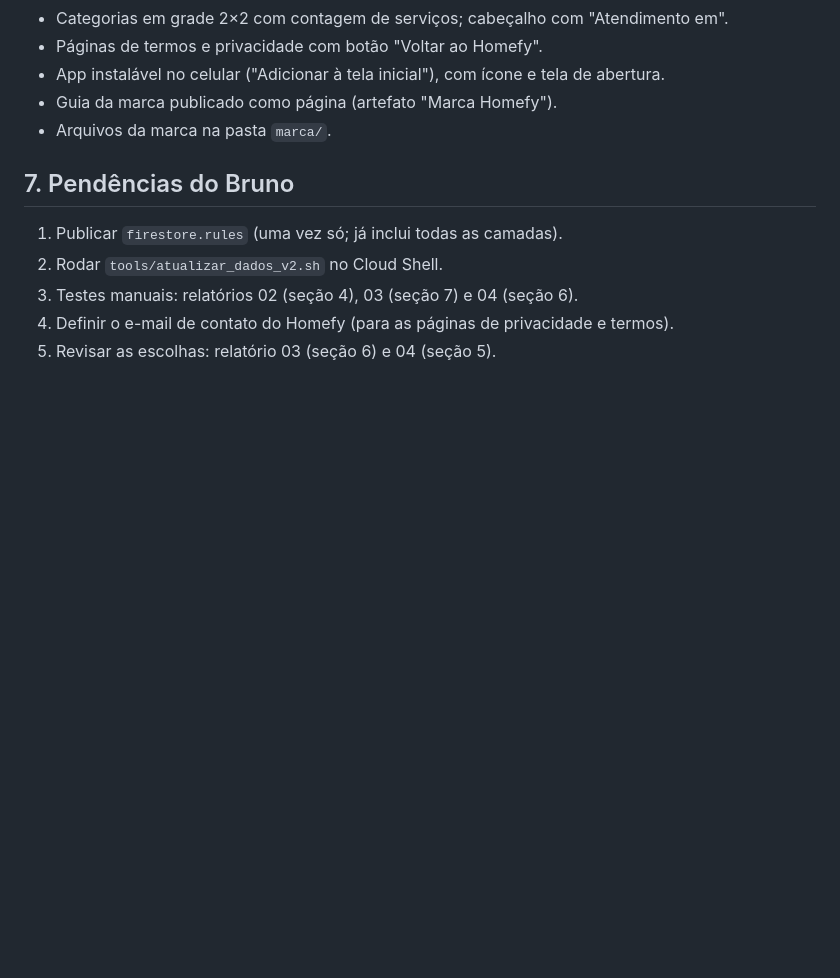
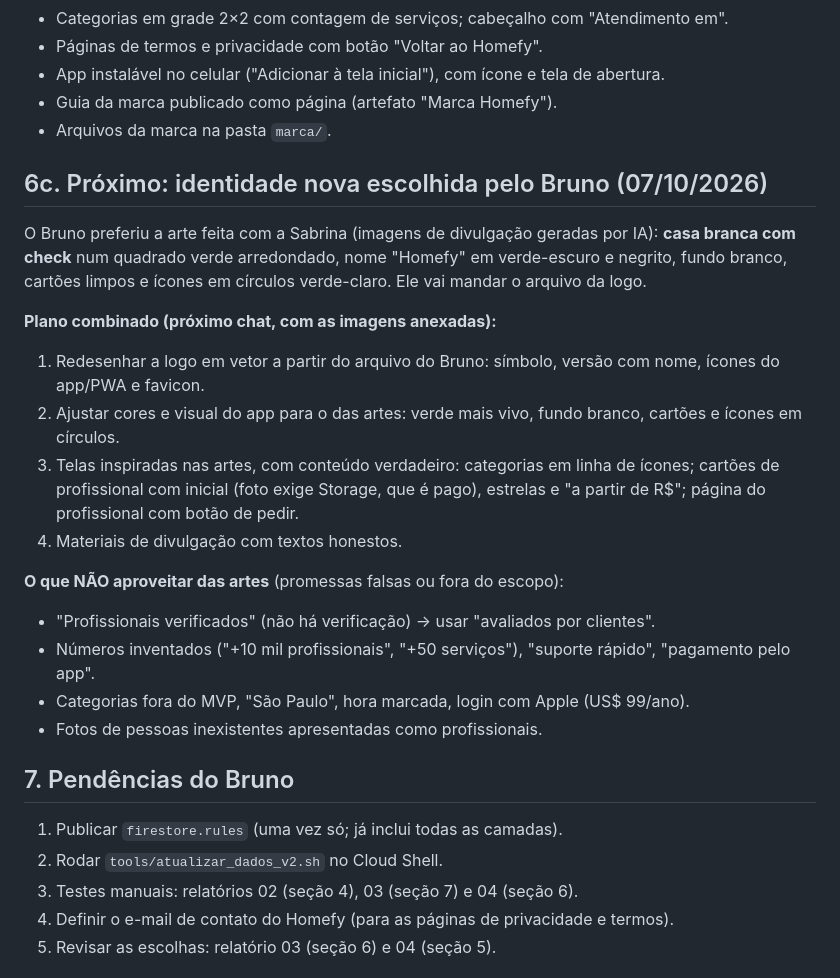
Before and after one commit to brunohomefy/homefy, a Markdown page: docs/ESTADO_ATUAL.md, the part around the change. Rendered like a GitHub page; blank space fills up the shorter version.

Commit message:
Estado atual: plano da identidade nova (arte do Bruno/Sabrina)
Co-Authored-By: Claude Opus 5.5 <noreply@anthropic.com>
Claude-Session: https://claude.ai/code/session_01AcjNN687vjdPzPmZMd9NB9

```diff
--- a/docs/ESTADO_ATUAL.md
+++ b/docs/ESTADO_ATUAL.md
@@ -109,6 +109,22 @@ Ver `docs/RELATORIO_TESTES_04.md`.
 - Guia da marca publicado como página (artefato "Marca Homefy").
 - Arquivos da marca na pasta `marca/`.
 
+## 6c. Próximo: identidade nova escolhida pelo Bruno (07/10/2026)
+
+O Bruno preferiu a arte feita com a Sabrina (imagens de divulgação geradas por IA): **casa branca com check** num quadrado verde arredondado, nome "Homefy" em verde-escuro e negrito, fundo branco, cartões limpos e ícones em círculos verde-claro. Ele vai mandar o arquivo da logo.
+
+**Plano combinado (próximo chat, com as imagens anexadas):**
+1. Redesenhar a logo em vetor a partir do arquivo do Bruno: símbolo, versão com nome, ícones do app/PWA e favicon.
+2. Ajustar cores e visual do app para o das artes: verde mais vivo, fundo branco, cartões e ícones em círculos.
+3. Telas inspiradas nas artes, com conteúdo verdadeiro: categorias em linha de ícones; cartões de profissional com inicial (foto exige Storage, que é pago), estrelas e "a partir de R$"; página do profissional com botão de pedir.
+4. Materiais de divulgação com textos honestos.
+
+**O que NÃO aproveitar das artes** (promessas falsas ou fora do escopo):
+- "Profissionais verificados" (não há verificação) → usar "avaliados por clientes".
+- Números inventados ("+10 mil profissionais", "+50 serviços"), "suporte rápido", "pagamento pelo app".
+- Categorias fora do MVP, "São Paulo", hora marcada, login com Apple (US$ 99/ano).
+- Fotos de pessoas inexistentes apresentadas como profissionais.
+
 ## 7. Pendências do Bruno
 
 1. Publicar `firestore.rules` (uma vez só; já inclui todas as camadas).
```
